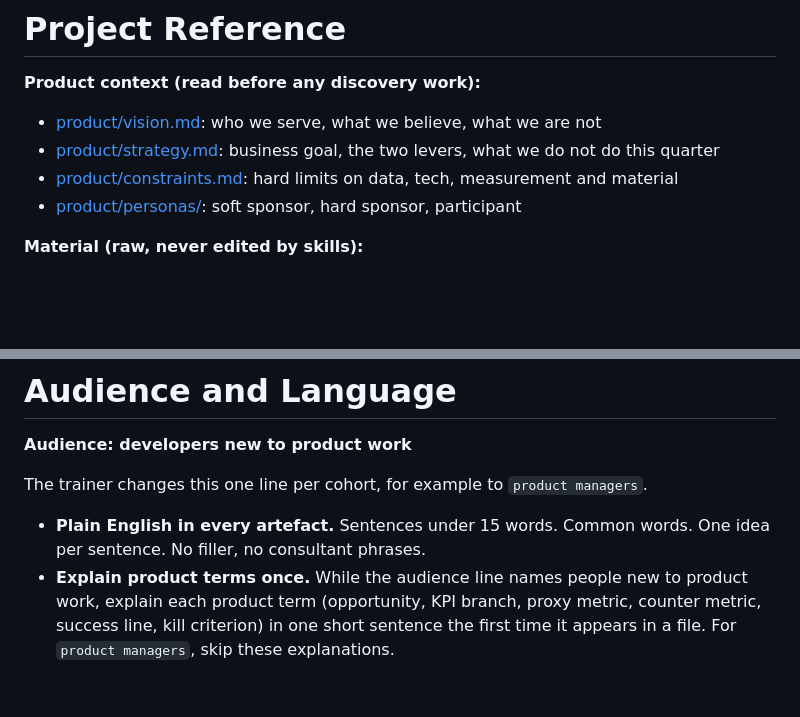
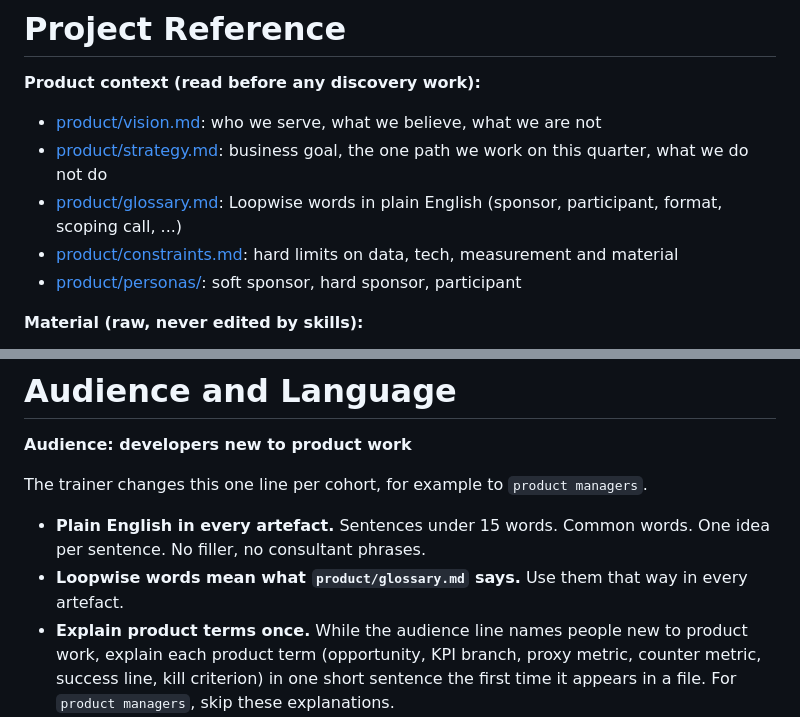
Before and after one commit to andyman3000/loopwise, a Markdown page: CLAUDE.md, 2 parts joined by grey strips. Drawn GitHub-style; blank space fills up the shorter version.

Commit message:
fix(docs): CLAUDE.md links the glossary and describes the one-path strategy

```diff
--- a/CLAUDE.md
+++ b/CLAUDE.md
@@ -6,7 +6,8 @@ Project preferences for Claude Code in the Loopwise demo repo.
 
 **Product context (read before any discovery work):**
 - [product/vision.md](product/vision.md): who we serve, what we believe, what we are not
-- [product/strategy.md](product/strategy.md): business goal, the two levers, what we do not do this quarter
+- [product/strategy.md](product/strategy.md): business goal, the one path we work on this quarter, what we do not do
+- [product/glossary.md](product/glossary.md): Loopwise words in plain English (sponsor, participant, format, scoping call, ...)
 - [product/constraints.md](product/constraints.md): hard limits on data, tech, measurement and material
 - [product/personas/](product/personas/): soft sponsor, hard sponsor, participant
 
@@ -88,6 +89,7 @@ The trainer changes this one line per cohort, for example to `product managers`.
 
 - **Plain English in every artefact.** Sentences under 15 words. Common words. One idea per
   sentence. No filler, no consultant phrases.
+- **Loopwise words mean what `product/glossary.md` says.** Use them that way in every artefact.
 - **Explain product terms once.** While the audience line names people new to product work, explain
   each product term (opportunity, KPI branch, proxy metric, counter metric, success line, kill
   criterion) in one short sentence the first time it appears in a file. For `product managers`,
```
